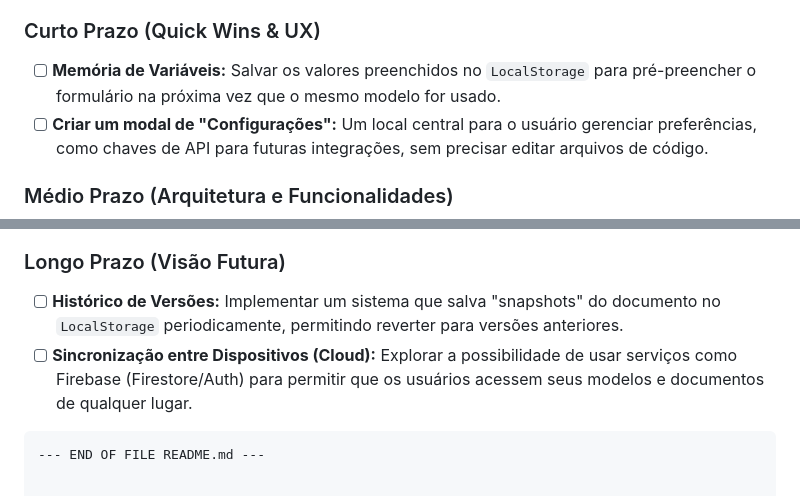
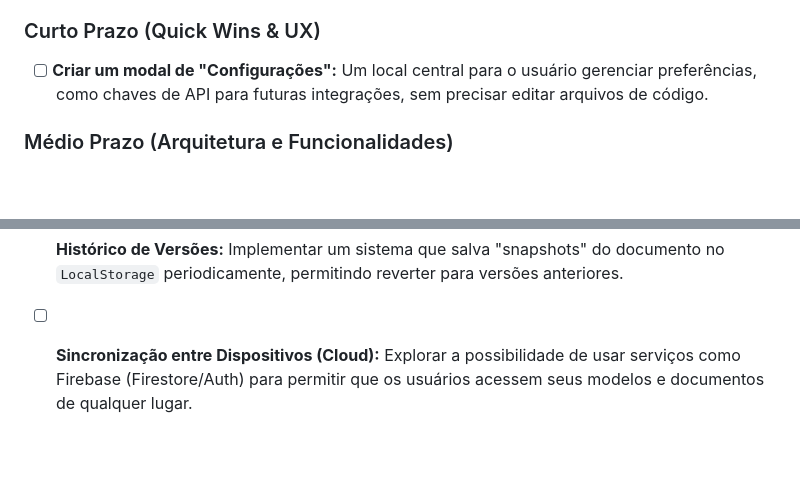
Before and after one commit to Fernnog/Power-Editor, a Markdown page: README.md, 2 parts joined by grey strips. Drawn GitHub-style; blank space fills up the shorter version.

````diff
--- a/README.md
+++ b/README.md
@@ -97,7 +97,6 @@ A aplicação estará pronta para uso imediato.
 -   ✅ Paleta de Comandos Rápidos (Power Palette)
 
 ### Curto Prazo (Quick Wins & UX)
--   [ ] **Memória de Variáveis:** Salvar os valores preenchidos no `LocalStorage` para pré-preencher o formulário na próxima vez que o mesmo modelo for usado.
 -   [ ] **Criar um modal de "Configurações":** Um local central para o usuário gerenciar preferências, como chaves de API para futuras integrações, sem precisar editar arquivos de código.
 
 ### Médio Prazo (Arquitetura e Funcionalidades)
@@ -108,5 +107,3 @@ A aplicação estará pronta para uso imediato.
 ### Longo Prazo (Visão Futura)
 -   [ ] **Histórico de Versões:** Implementar um sistema que salva "snapshots" do documento no `LocalStorage` periodicamente, permitindo reverter para versões anteriores.
 -   [ ] **Sincronização entre Dispositivos (Cloud):** Explorar a possibilidade de usar serviços como Firebase (Firestore/Auth) para permitir que os usuários acessem seus modelos e documentos de qualquer lugar.
-```
---- END OF FILE README.md ---
````
